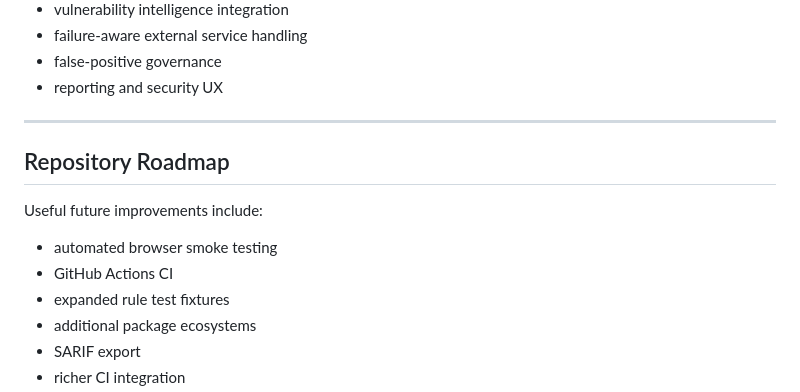
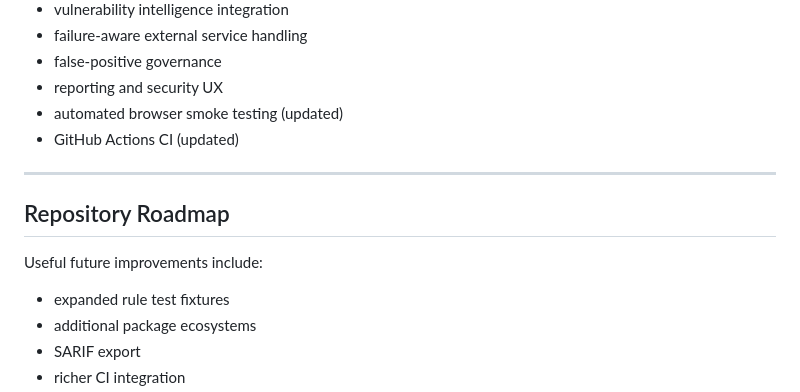
Before and after one commit to fuhrdan/Pipeline-Guard, a Markdown page: README.md, the part around the change. GitHub-like rendering.

Commit message:
Update README with CI and testing updates
Updated README to reflect changes in automated browser smoke testing and GitHub Actions CI.

```diff
--- a/README.md
+++ b/README.md
@@ -658,15 +658,14 @@ It demonstrates practical work across:
 - failure-aware external service handling
 - false-positive governance
 - reporting and security UX
-
+- automated browser smoke testing (updated)
+- GitHub Actions CI (updated)
 ---
 
 ## Repository Roadmap
 
 Useful future improvements include:
 
-- automated browser smoke testing
-- GitHub Actions CI
 - expanded rule test fixtures
 - additional package ecosystems
 - SARIF export
```
